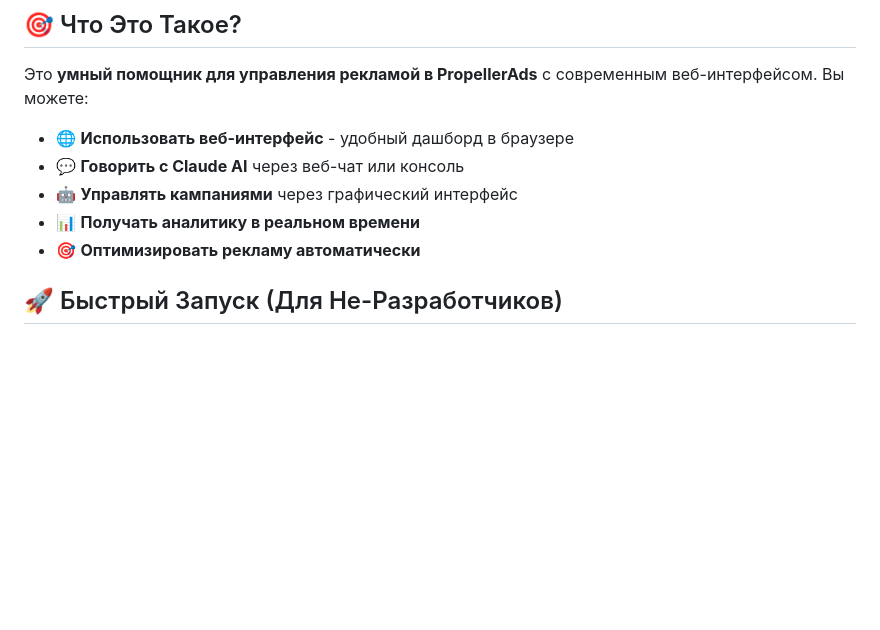
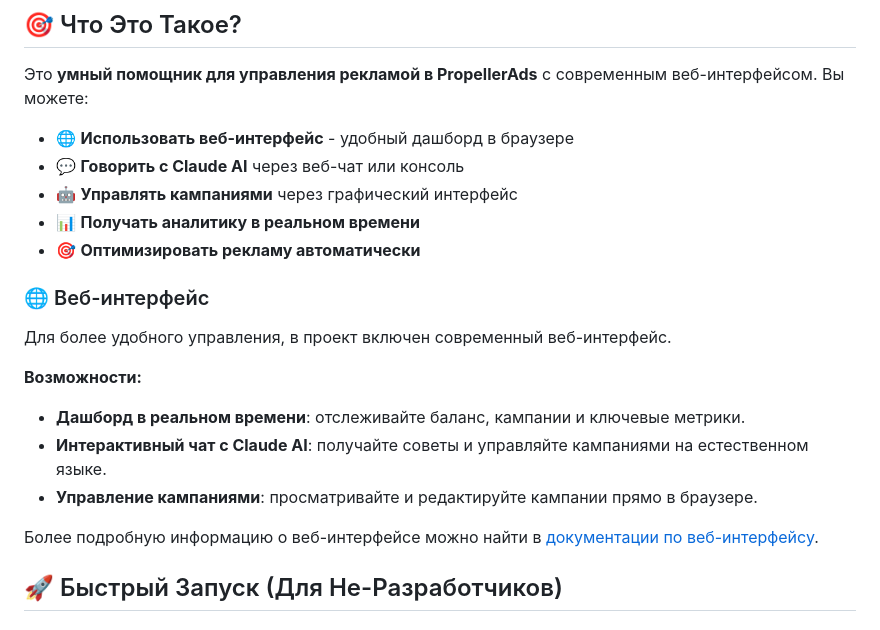
Before and after one commit to pavelraiden/propellerads-api-encyclopedia, a Markdown page: README.md, the part around the change. Drawn GitHub-style; blank space fills up the shorter version.

Commit message:
docs: 📝 Comprehensive documentation update for web interface

```diff
--- a/README.md
+++ b/README.md
@@ -24,6 +24,17 @@
 - 🤖 **Управлять кампаниями** через графический интерфейс
 - 📊 **Получать аналитику в реальном времени**
 - 🎯 **Оптимизировать рекламу автоматически**
+
+### 🌐 Веб-интерфейс
+
+Для более удобного управления, в проект включен современный веб-интерфейс.
+
+**Возможности:**
+- **Дашборд в реальном времени**: отслеживайте баланс, кампании и ключевые метрики.
+- **Интерактивный чат с Claude AI**: получайте советы и управляйте кампаниями на естественном языке.
+- **Управление кампаниями**: просматривайте и редактируйте кампании прямо в браузере.
+
+Более подробную информацию о веб-интерфейсе можно найти в [документации по веб-интерфейсу](WEB_INTERFACE_DOCUMENTATION.md).
 
 ## 🚀 Быстрый Запуск (Для Не-Разработчиков)
 
```
